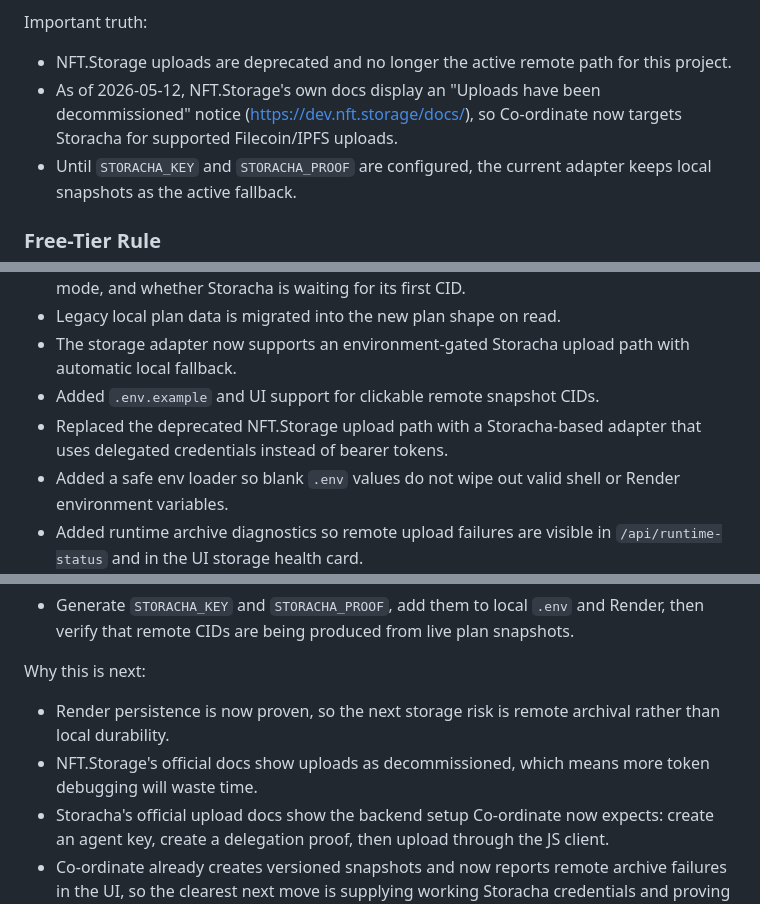
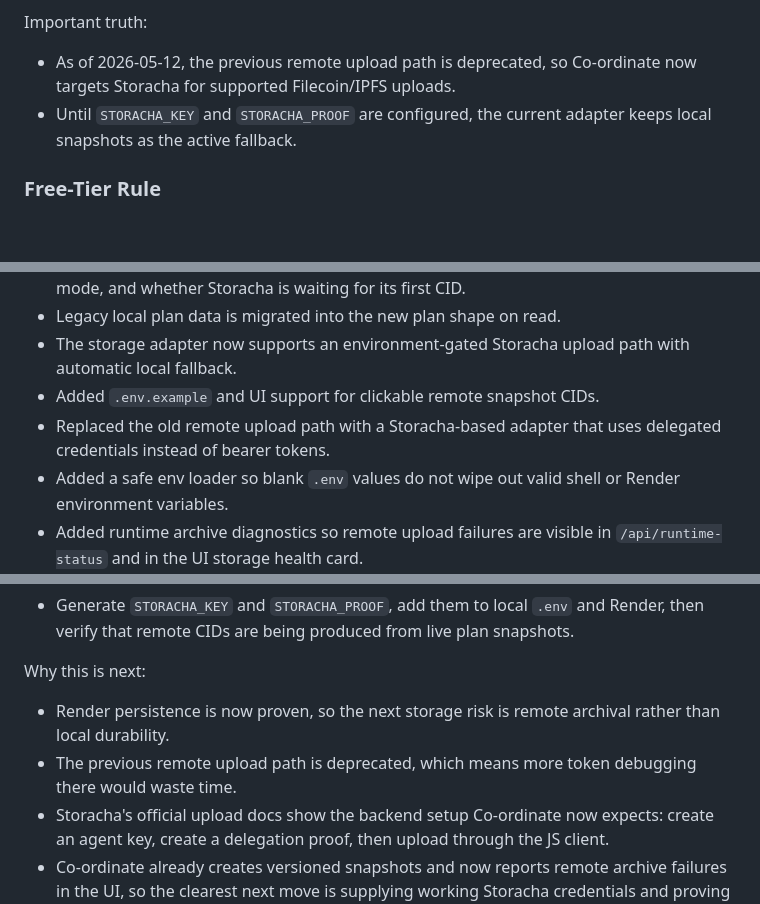
Before and after one commit to AlexD-Great/Co-ordinate, a Markdown page: README.md, 3 parts joined by grey strips. Drawn GitHub-style; blank space fills up the shorter version.

Commit message:
Remove leftover NFT references

```diff
--- a/README.md
+++ b/README.md
@@ -68,8 +68,7 @@ Current implementation status:
 - Runtime diagnostics now capture the last remote archive attempt so the UI can tell the user when remote uploads failed and local fallback stayed active.
 
 Important truth:
-- NFT.Storage uploads are deprecated and no longer the active remote path for this project.
-- As of 2026-05-12, NFT.Storage's own docs display an "Uploads have been decommissioned" notice (<https://dev.nft.storage/docs/>), so Co-ordinate now targets Storacha for supported Filecoin/IPFS uploads.
+- As of 2026-05-12, the previous remote upload path is deprecated, so Co-ordinate now targets Storacha for supported Filecoin/IPFS uploads.
 - Until `STORACHA_KEY` and `STORACHA_PROOF` are configured, the current adapter keeps local snapshots as the active fallback.
 
 ### Free-Tier Rule
@@ -455,7 +454,7 @@ Done:
 - Legacy local plan data is migrated into the new plan shape on read.
 - The storage adapter now supports an environment-gated Storacha upload path with automatic local fallback.
 - Added `.env.example` and UI support for clickable remote snapshot CIDs.
-- Replaced the deprecated NFT.Storage upload path with a Storacha-based adapter that uses delegated credentials instead of bearer tokens.
+- Replaced the old remote upload path with a Storacha-based adapter that uses delegated credentials instead of bearer tokens.
 - Added a safe env loader so blank `.env` values do not wipe out valid shell or Render environment variables.
 - Added runtime archive diagnostics so remote upload failures are visible in `/api/runtime-status` and in the UI storage health card.
 - Fixed the frontend runtime status card so it reflects the active remote archive provider.
@@ -484,7 +483,7 @@ Exact next action:
 
 Why this is next:
 - Render persistence is now proven, so the next storage risk is remote archival rather than local durability.
-- NFT.Storage's official docs show uploads as decommissioned, which means more token debugging will waste time.
+- The previous remote upload path is deprecated, which means more token debugging there would waste time.
 - Storacha's official upload docs show the backend setup Co-ordinate now expects: create an agent key, create a delegation proof, then upload through the JS client.
 - Co-ordinate already creates versioned snapshots and now reports remote archive failures in the UI, so the clearest next move is supplying working Storacha credentials and proving the first live CID.
 - Once remote archival is proven, the next major product step can move to the real AI refinement layer.
```
